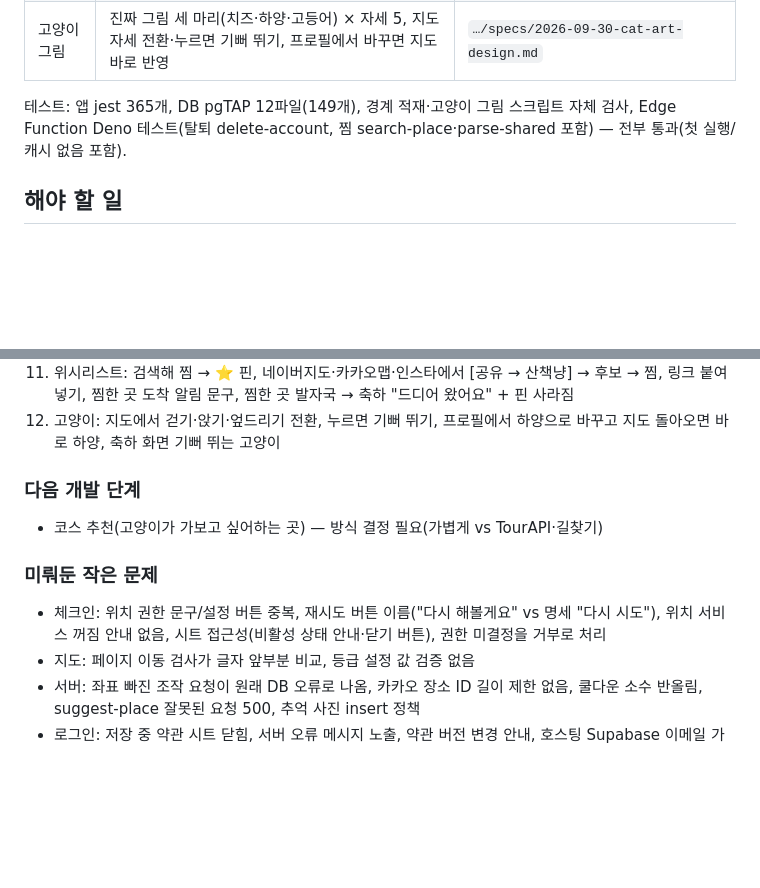
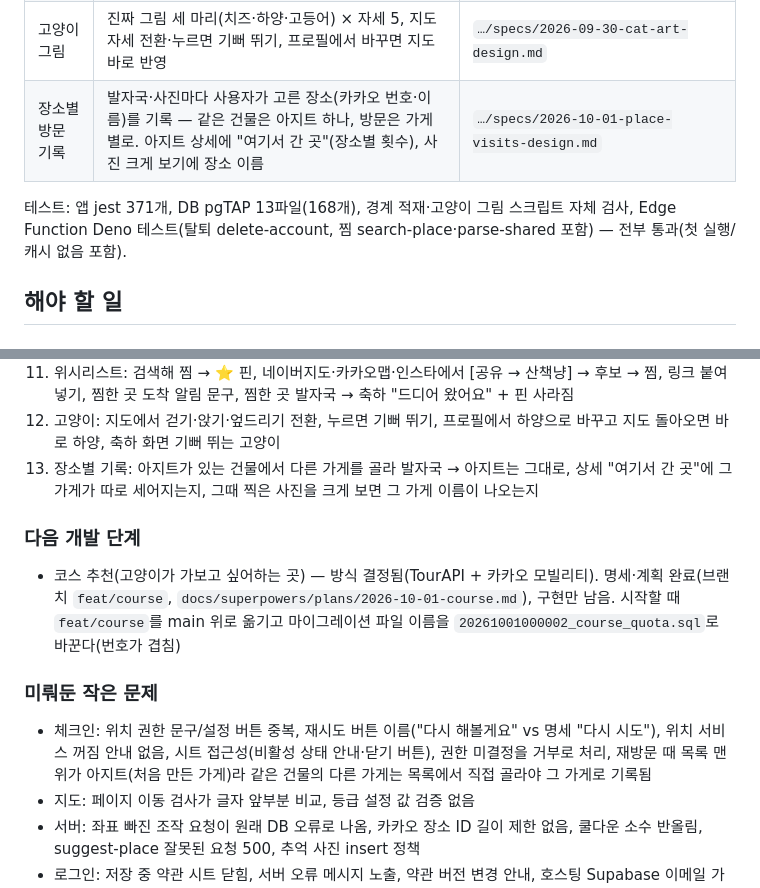
Before and after one commit to softHyeonsung/sheriff, a Markdown page: docs/진행상황.md, 2 parts joined by grey strips. GitHub-like rendering; blank space fills up the shorter version.

Commit message:
docs: progress after per-place visit records
Co-Authored-By: Claude Opus 5.5 <noreply@anthropic.com>

```diff
--- a/docs/진행상황.md
+++ b/docs/진행상황.md
@@ -19,8 +19,9 @@
 | ⑥-4 프로필 설정 | 온보딩 닉네임(랜덤 추천·겹침 금지), 닉네임·고양이·동네 바꾸기, 도착 알림 스위치, 약관, 로그아웃, 즉시 탈퇴(사진·데이터·계정 삭제, 카카오 연결 끊기) | `…/specs/2026-09-30-profile-settings-design.md` |
 | ⑥-5 위시리스트 | 검색·붙여넣기·다른 앱 공유로 찜, ⭐ 핀·카드, 찜한 곳 도착 알림, 발자국 뒤 달성(축하 한 줄) | `…/specs/2026-09-30-wishlist-design.md` |
 | 고양이 그림 | 진짜 그림 세 마리(치즈·하양·고등어) × 자세 5, 지도 자세 전환·누르면 기뻐 뛰기, 프로필에서 바꾸면 지도 바로 반영 | `…/specs/2026-09-30-cat-art-design.md` |
+| 장소별 방문 기록 | 발자국·사진마다 사용자가 고른 장소(카카오 번호·이름)를 기록 — 같은 건물은 아지트 하나, 방문은 가게별로. 아지트 상세에 "여기서 간 곳"(장소별 횟수), 사진 크게 보기에 장소 이름 | `…/specs/2026-10-01-place-visits-design.md` |
 
-테스트: 앱 jest 365개, DB pgTAP 12파일(149개), 경계 적재·고양이 그림 스크립트 자체 검사, Edge Function Deno 테스트(탈퇴 delete-account, 찜 search-place·parse-shared 포함) — 전부 통과(첫 실행/캐시 없음 포함).
+테스트: 앱 jest 371개, DB pgTAP 13파일(168개), 경계 적재·고양이 그림 스크립트 자체 검사, Edge Function Deno 테스트(탈퇴 delete-account, 찜 search-place·parse-shared 포함) — 전부 통과(첫 실행/캐시 없음 포함).
 
 ## 해야 할 일
 
@@ -55,12 +56,13 @@
 10. 프로필: 새 계정 온보딩에서 닉네임 추천·🎲·중복 안내, 고양이 색 바꾸고 지도 확인, 도착 알림 끄고 아지트 근처에서 알림 없는지, 탈퇴 후 같은 카카오로 다시 가입하면 약관부터
 11. 위시리스트: 검색해 찜 → ⭐ 핀, 네이버지도·카카오맵·인스타에서 [공유 → 산책냥] → 후보 → 찜, 링크 붙여넣기, 찜한 곳 도착 알림 문구, 찜한 곳 발자국 → 축하 "드디어 왔어요" + 핀 사라짐
 12. 고양이: 지도에서 걷기·앉기·엎드리기 전환, 누르면 기뻐 뛰기, 프로필에서 하양으로 바꾸고 지도 돌아오면 바로 하양, 축하 화면 기뻐 뛰는 고양이
+13. 장소별 기록: 아지트가 있는 건물에서 다른 가게를 골라 발자국 → 아지트는 그대로, 상세 "여기서 간 곳"에 그 가게가 따로 세어지는지, 그때 찍은 사진을 크게 보면 그 가게 이름이 나오는지
 
 ### 다음 개발 단계
-- 코스 추천(고양이가 가보고 싶어하는 곳) — 방식 결정 필요(가볍게 vs TourAPI·길찾기)
+- 코스 추천(고양이가 가보고 싶어하는 곳) — 방식 결정됨(TourAPI + 카카오 모빌리티). 명세·계획 완료(브랜치 `feat/course`, `docs/superpowers/plans/2026-10-01-course.md`), 구현만 남음. 시작할 때 `feat/course`를 main 위로 옮기고 마이그레이션 파일 이름을 `20261001000002_course_quota.sql`로 바꾼다(번호가 겹침)
 
 ### 미뤄둔 작은 문제
-- 체크인: 위치 권한 문구/설정 버튼 중복, 재시도 버튼 이름("다시 해볼게요" vs 명세 "다시 시도"), 위치 서비스 꺼짐 안내 없음, 시트 접근성(비활성 상태 안내·닫기 버튼), 권한 미결정을 거부로 처리
+- 체크인: 위치 권한 문구/설정 버튼 중복, 재시도 버튼 이름("다시 해볼게요" vs 명세 "다시 시도"), 위치 서비스 꺼짐 안내 없음, 시트 접근성(비활성 상태 안내·닫기 버튼), 권한 미결정을 거부로 처리, 재방문 때 목록 맨 위가 아지트(처음 만든 가게)라 같은 건물의 다른 가게는 목록에서 직접 골라야 그 가게로 기록됨
 - 지도: 페이지 이동 검사가 글자 앞부분 비교, 등급 설정 값 검증 없음
 - 서버: 좌표 빠진 조작 요청이 원래 DB 오류로 나옴, 카카오 장소 ID 길이 제한 없음, 쿨다운 소수 반올림, suggest-place 잘못된 요청 500, 추억 사진 insert 정책
 - 로그인: 저장 중 약관 시트 닫힘, 서버 오류 메시지 노출, 약관 버전 변경 안내, 호스팅 Supabase 이메일 가입 끄기(배포 체크리스트), 약관 원문 URL(임시 주소)
```
Also changed, not shown: other parts of docs/진행상황.md (+1 -1 lines), 1 other file.
